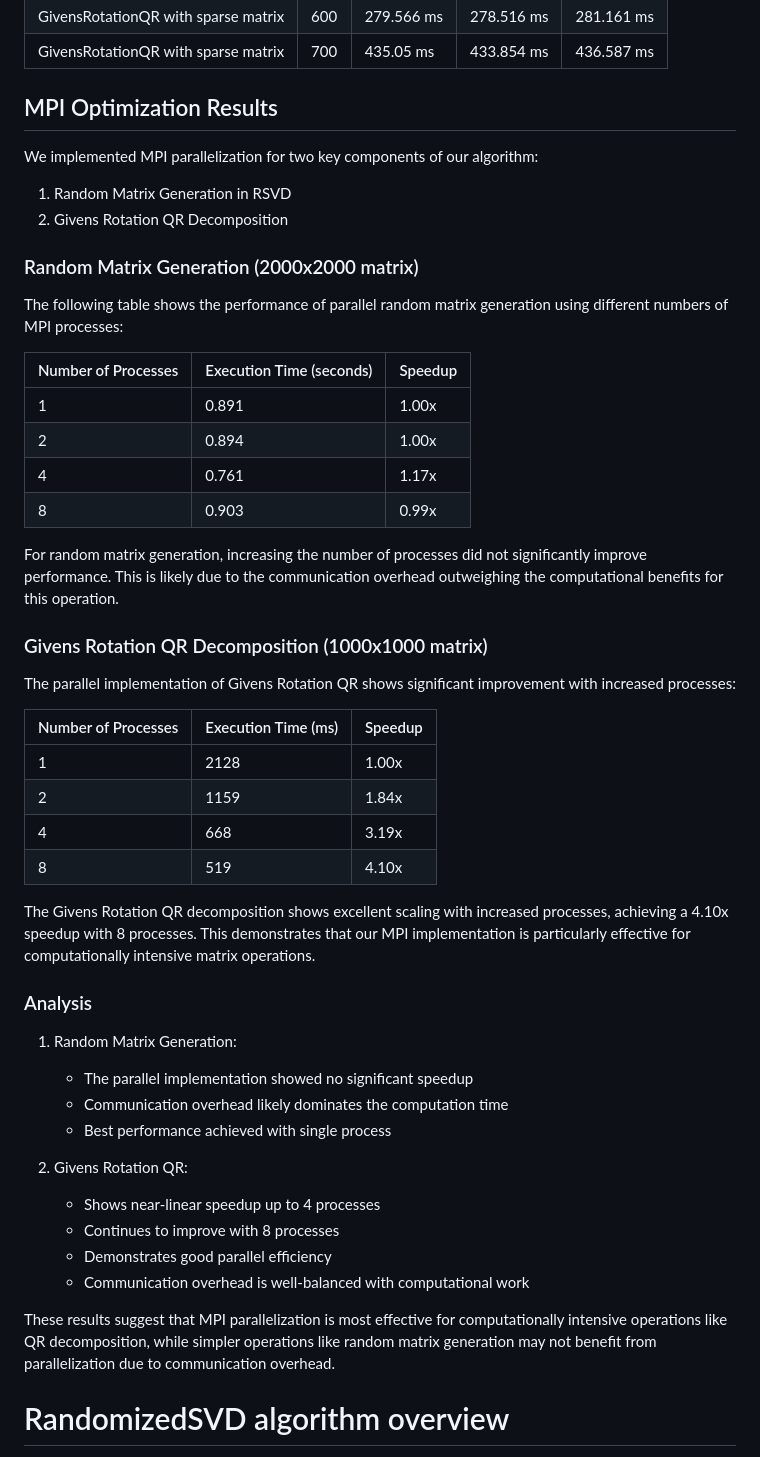
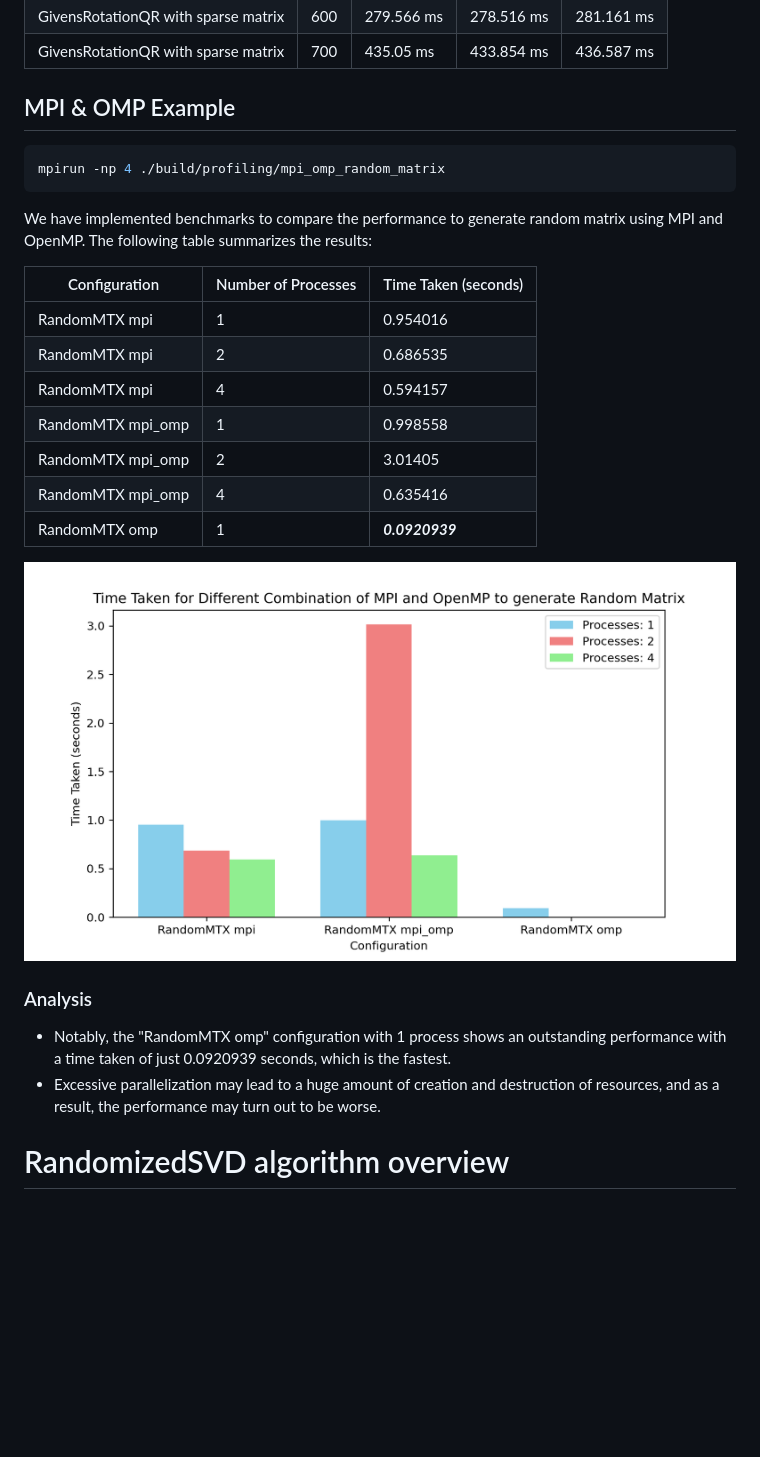
Before and after one commit to Peng-Rao/03-rsvd-team-3, a Markdown page: README.md, the part around the change. Rendered like a GitHub page; pictures changed too: image.png (added); blank space fills up the shorter version.

Commit message:
random matrix

````diff
--- a/README.md
+++ b/README.md
@@ -234,48 +234,26 @@ We have implemented a benchmark to compare the performance of our implementation
 | GivensRotationQR with sparse matrix   | 600   | 279.566 ms    | 278.516 ms    | 281.161 ms    |
 | GivensRotationQR with sparse matrix   | 700   | 435.05 ms     | 433.854 ms    | 436.587 ms    |
 
-## MPI Optimization Results
-We implemented MPI parallelization for two key components of our algorithm:
-1. Random Matrix Generation in RSVD
-2. Givens Rotation QR Decomposition
+## MPI & OMP Example
+```bash
+mpirun -np 4 ./build/profiling/mpi_omp_random_matrix
+```
+We have implemented benchmarks to compare the performance to generate random matrix using MPI and OpenMP. The following table summarizes the results:
 
-### Random Matrix Generation (2000x2000 matrix)
-The following table shows the performance of parallel random matrix generation using different numbers of MPI processes:
+| Configuration                        | Number of Processes | Time Taken (seconds) |
+|--------------------------------------|---------------------|----------------------|
+| RandomMTX mpi                             | 1                   | 0.954016             |
+| RandomMTX mpi                             | 2                   | 0.686535             |
+| RandomMTX mpi                             | 4                   | 0.594157             |
+| RandomMTX mpi_omp                         | 1                   | 0.998558             |
+| RandomMTX mpi_omp                         | 2                   | 3.01405              |
+| RandomMTX mpi_omp                         | 4                   | 0.635416              |
+| RandomMTX omp                             | 1                   | ***0.0920939***           |
 
-| Number of Processes | Execution Time (seconds) | Speedup |
-|--------------------|-------------------------|---------|
-| 1                  | 0.891                  | 1.00x   |
-| 2                  | 0.894                  | 1.00x   |
-| 4                  | 0.761                  | 1.17x   |
-| 8                  | 0.903                  | 0.99x   |
-
-For random matrix generation, increasing the number of processes did not significantly improve performance. This is likely due to the communication overhead outweighing the computational benefits for this operation.
-
-### Givens Rotation QR Decomposition (1000x1000 matrix)
-The parallel implementation of Givens Rotation QR shows significant improvement with increased processes:
-
-| Number of Processes | Execution Time (ms) | Speedup |
-|--------------------|---------------------|---------|
-| 1                  | 2128               | 1.00x   |
-| 2                  | 1159               | 1.84x   |
-| 4                  | 668                | 3.19x   |
-| 8                  | 519                | 4.10x   |
-
-The Givens Rotation QR decomposition shows excellent scaling with increased processes, achieving a 4.10x speedup with 8 processes. This demonstrates that our MPI implementation is particularly effective for computationally intensive matrix operations.
-
+![alt text](image.png)
 ### Analysis
-1. Random Matrix Generation:
-   - The parallel implementation showed no significant speedup
-   - Communication overhead likely dominates the computation time
-   - Best performance achieved with single process
-
-2. Givens Rotation QR:
-   - Shows near-linear speedup up to 4 processes
-   - Continues to improve with 8 processes
-   - Demonstrates good parallel efficiency
-   - Communication overhead is well-balanced with computational work
-
-These results suggest that MPI parallelization is most effective for computationally intensive operations like QR decomposition, while simpler operations like random matrix generation may not benefit from parallelization due to communication overhead.
+- Notably, the "RandomMTX omp" configuration with 1 process shows an outstanding performance with a time taken of just 0.0920939 seconds, which is the fastest.
+- Excessive parallelization may lead to a huge amount of creation and destruction of resources, and as a result, the performance may turn out to be worse.
 
 # RandomizedSVD algorithm overview
 Randomized Singular Value Decomposition is a fast probabilistic algorithm that can be used to compute the near optimal low-rank singular value decomposition of massive data sets with high accuracy. The key idea is to compute a compressed representation of the data to capture the essential information. This compressed representation can then be used to obtain the low-rank singular value decomposition decomposition.
````
Also changed, not shown: 8 other files.
